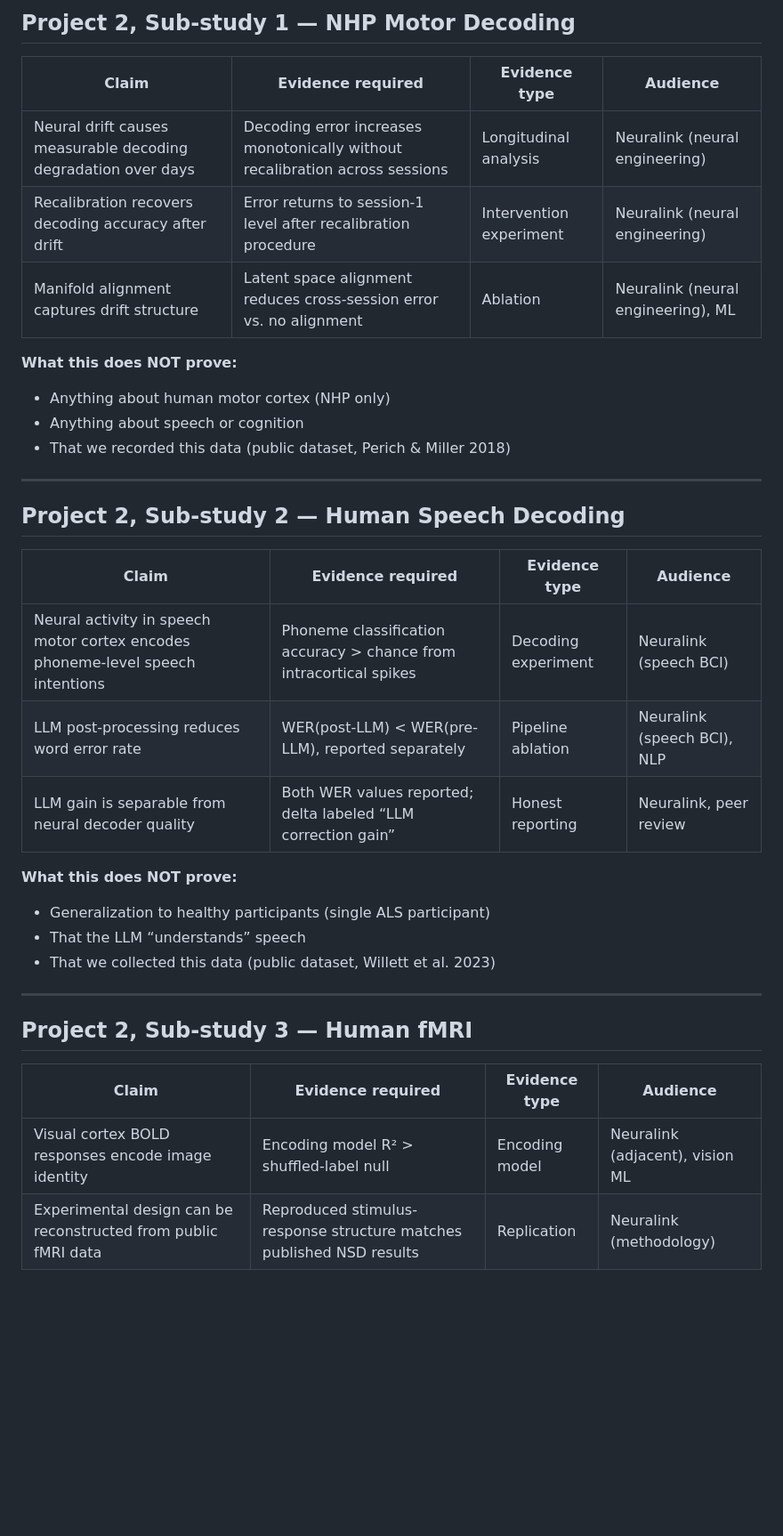
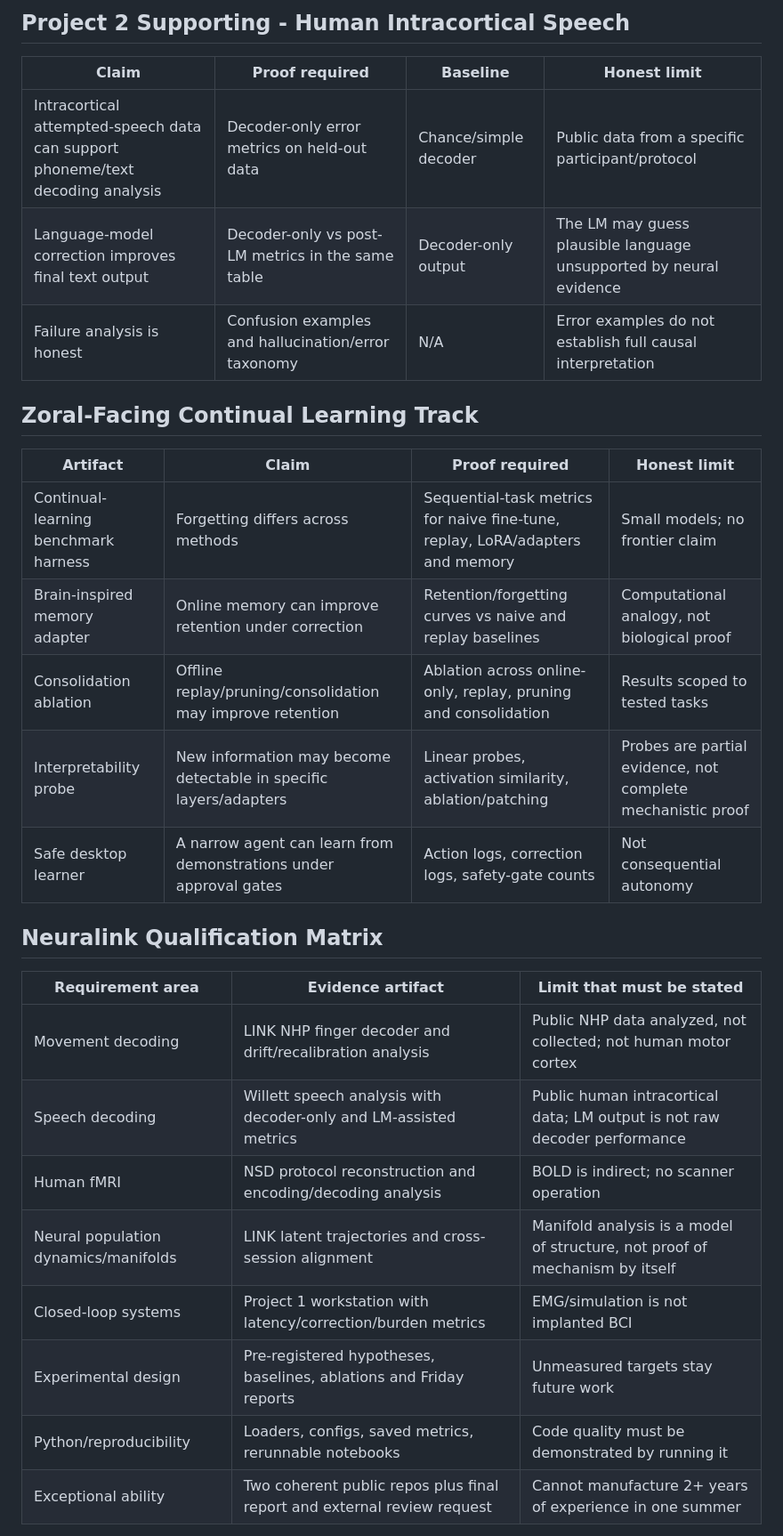
Before and after one commit to calebnewtonusc/Neurotech, a Markdown page: week-01/evidence_map.md, the part around one of its changes. Shown at 89% size. Rendered like a GitHub page; blank space fills up the shorter version.

```diff
--- a/week-01/evidence_map.md
+++ b/week-01/evidence_map.md
@@ -30,38 +39,32 @@ Each row is a **claim** — a falsifiable statement this project is designed to
 
-## Project 2, Sub-study 1 — NHP Motor Decoding
+## Project 2 Supporting - Human Intracortical Speech
 
-| Claim | Evidence required | Evidence type | Audience |
+| Claim | Proof required | Baseline | Honest limit |
 |---|---|---|---|
-| Neural drift causes measurable decoding degradation over days | Decoding error increases monotonically without recalibration across sessions | Longitudinal analysis | Neuralink (neural engineering) |
-| Recalibration recovers decoding accuracy after drift | Error returns to session-1 level after recalibration procedure | Intervention experiment | Neuralink (neural engineering) |
-| Manifold alignment captures drift structure | Latent space alignment reduces cross-session error vs. no alignment | Ablation | Neuralink (neural engineering), ML |
+| Intracortical attempted-speech data can support phoneme/text decoding analysis | Decoder-only error metrics on held-out data | Chance/simple decoder | Public data from a specific participant/protocol |
+| Language-model correction improves final text output | Decoder-only vs post-LM metrics in the same table | Decoder-only output | The LM may guess plausible language unsupported by neural evidence |
+| Failure analysis is honest | Confusion examples and hallucination/error taxonomy | N/A | Error examples do not establish full causal interpretation |
 
-**What this does NOT prove:**
-- Anything about human motor cortex (NHP only)
-- Anything about speech or cognition
-- That we recorded this data (public dataset, Perich & Miller 2018)
+## Zoral-Facing Continual Learning Track
 
----
+| Artifact | Claim | Proof required | Honest limit |
+|---|---|---|---|
+| Continual-learning benchmark harness | Forgetting differs across methods | Sequential-task metrics for naive fine-tune, replay, LoRA/adapters and memory | Small models; no frontier claim |
+| Brain-inspired memory adapter | Online memory can improve retention under correction | Retention/forgetting curves vs naive and replay baselines | Computational analogy, not biological proof |
+| Consolidation ablation | Offline replay/pruning/consolidation may improve retention | Ablation across online-only, replay, pruning and consolidation | Results scoped to tested tasks |
+| Interpretability probe | New information may become detectable in specific layers/adapters | Linear probes, activation similarity, ablation/patching | Probes are partial evidence, not complete mechanistic proof |
+| Safe desktop learner | A narrow agent can learn from demonstrations under approval gates | Action logs, correction logs, safety-gate counts | Not consequential autonomy |
 
-## Project 2, Sub-study 2 — Human Speech Decoding
+## Neuralink Qualification Matrix
 
-| Claim | Evidence required | Evidence type | Audience |
-|---|---|---|---|
-| Neural activity in speech motor cortex encodes phoneme-level speech intentions | Phoneme classification accuracy > chance from intracortical spikes | Decoding experiment | Neuralink (speech BCI) |
-| LLM post-processing reduces word error rate | WER(post-LLM) < WER(pre-LLM), reported separately | Pipeline ablation | Neuralink (speech BCI), NLP |
-| LLM gain is separable from neural decoder quality | Both WER values reported; delta labeled “LLM correction gain” | Honest reporting | Neuralink, peer review |
+| Requirement area | Evidence artifact | Limit that must be stated |
+|---|---|---|
+| Movement decoding | LINK NHP finger decoder and drift/recalibration analysis | Public NHP data analyzed, not collected; not human motor cortex |
+| Speech decoding | Willett speech analysis with decoder-only and LM-assisted metrics | Public human intracortical data; LM output is not raw decoder performance |
+| Human fMRI | NSD protocol reconstruction and encoding/decoding analysis | BOLD is indirect; no scanner operation |
+| Neural population dynamics/manifolds | LINK latent trajectories and cross-session alignment | Manifold analysis is a model of structure, not proof of mechanism by itself |
+| Closed-loop systems | Project 1 workstation with latency/correction/burden metrics | EMG/simulation is not implanted BCI |
+| Experimental design | Pre-registered hypotheses, baselines, ablations and Friday reports | Unmeasured targets stay future work |
+| Python/reproducibility | Loaders, configs, saved metrics, rerunnable notebooks | Code quality must be demonstrated by running it |
+| Exceptional ability | Two coherent public repos plus final report and external review request | Cannot manufacture 2+ years of experience in one summer |
 
-**What this does NOT prove:**
-- Generalization to healthy participants (single ALS participant)
-- That the LLM “understands” speech
-- That we collected this data (public dataset, Willett et al. 2023)
-
----
-
-## Project 2, Sub-study 3 — Human fMRI
-
-| Claim | Evidence required | Evidence type | Audience |
-|---|---|---|---|
-| Visual cortex BOLD responses encode image identity | Encoding model R² > shuffled-label null | Encoding model | Neuralink (adjacent), vision ML |
-| Experimental design can be reconstructed from public fMRI data | Reproduced stimulus-response structure matches published NSD results | Replication | Neuralink (methodology) |
-
```
Also changed, not shown: other parts of week-01/evidence_map.md (+38 -43 lines).
